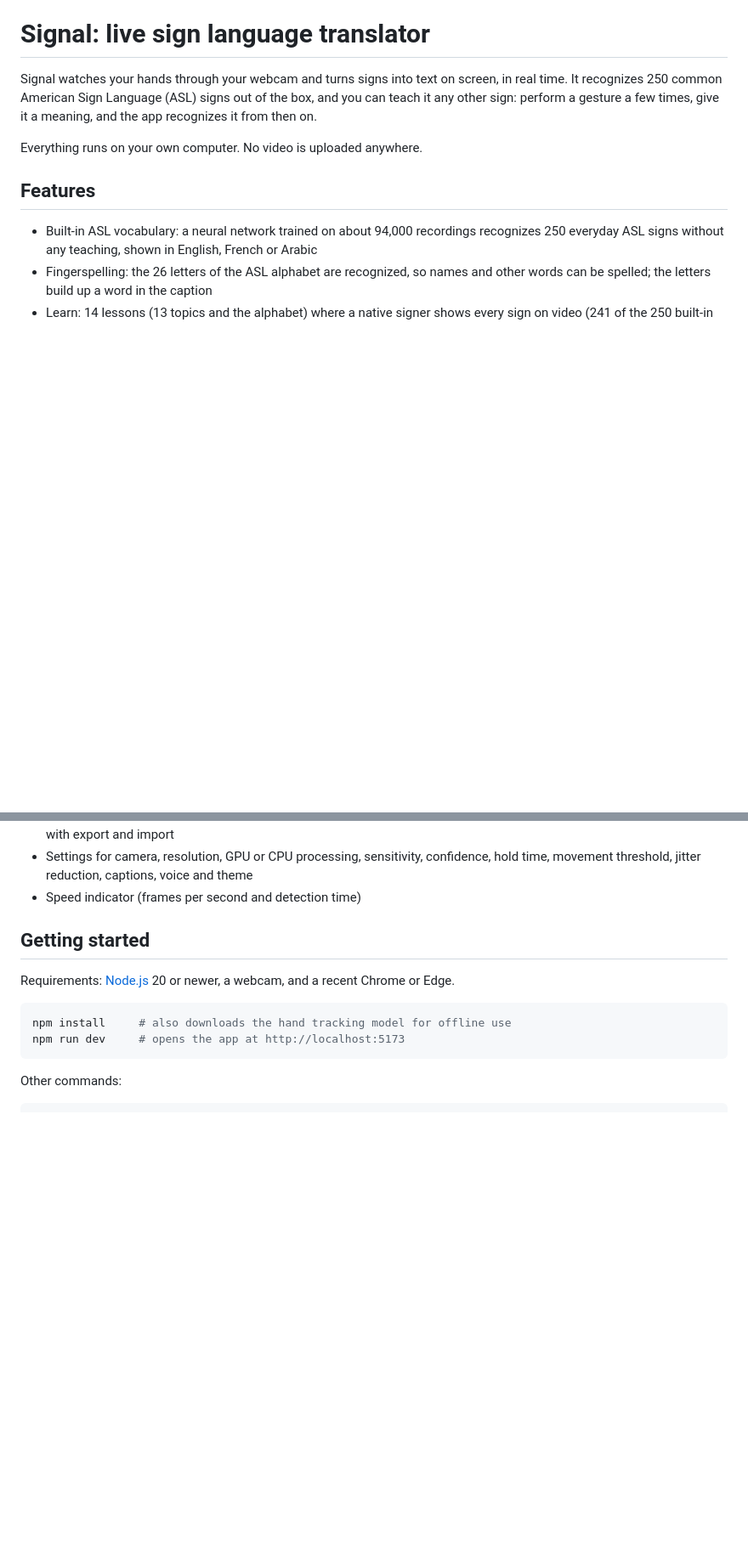
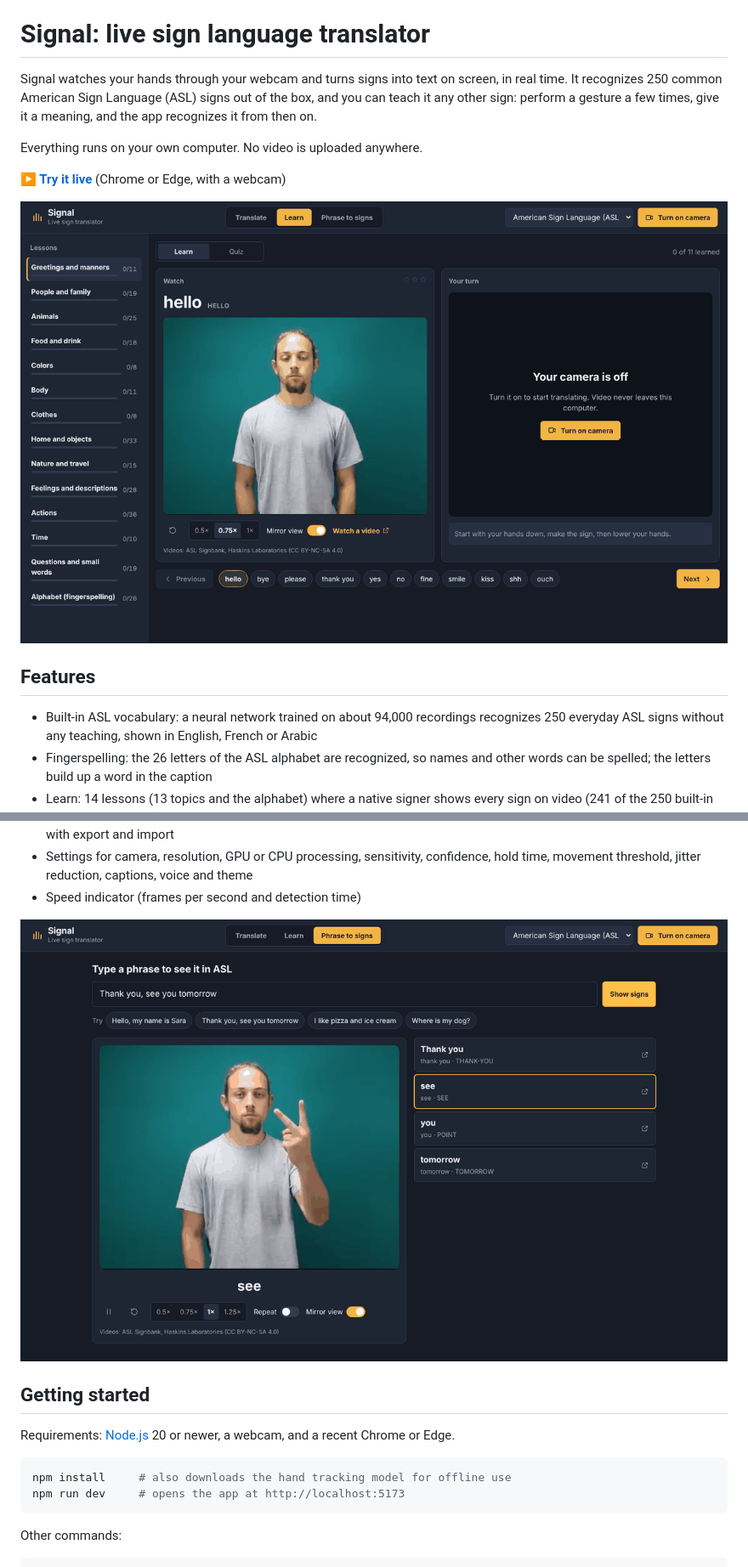
Before and after one commit to Haytamzerr/sign-translator, a Markdown page: README.md, 2 parts joined by grey strips. Shown at 85% size. Rendered like a GitHub page; pictures changed too: docs/learn.png (added), docs/phrase-to-signs.png (added); blank space fills up the shorter version.

Commit message:
Add live demo on GitHub Pages, screenshots and MIT license (#1)
Claude-Session: https://claude.ai/code/session_01YbYshB8pfM4SuE6b1HU2Qj

Co-authored-by: Claude Opus 5.5 <noreply@anthropic.com>

```diff
--- a/README.md
+++ b/README.md
@@ -6,6 +6,10 @@ signs out of the box, and you can teach it any other sign: perform a gesture a
 few times, give it a meaning, and the app recognizes it from then on.
 
 Everything runs on your own computer. No video is uploaded anywhere.
+
+**[▶ Try it live](https://haytamzerr.github.io/sign-translator/)** (Chrome or Edge, with a webcam)
+
+![Learn mode: a native signer shows each sign, then the camera scores your attempt](docs/learn.png)
 
 ## Features
 
@@ -45,6 +49,8 @@ Everything runs on your own computer. No video is uploaded anywhere.
   confidence, hold time, movement threshold, jitter reduction, captions, voice
   and theme
 - Speed indicator (frames per second and detection time)
+
+![Phrase to signs: type a sentence and watch it signed word by word](docs/phrase-to-signs.png)
 
 ## Getting started
 
```
Also changed, not shown: other parts of README.md (+5 -0 lines), 2 other files.
